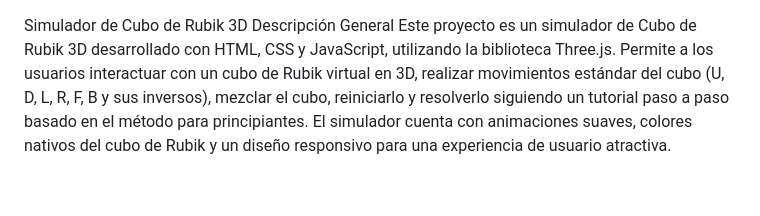
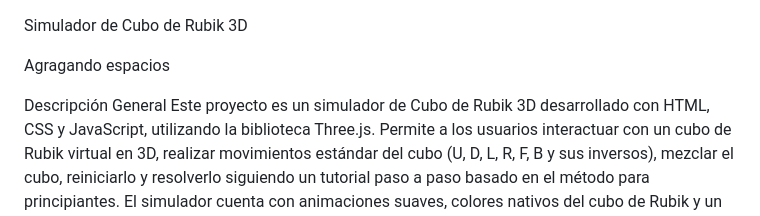
Before and after one commit to Rodrixel/Codex, a Markdown page: README.md, the part around the change. Drawn GitHub-style; blank space fills up the shorter version.

Commit message:
Mayor espacio README

```diff
--- a/README.md
+++ b/README.md
@@ -1,4 +1,7 @@
 Simulador de Cubo de Rubik 3D
+
+Agragando espacios
+
 Descripción General
 Este proyecto es un simulador de Cubo de Rubik 3D desarrollado con HTML, CSS y JavaScript, utilizando la biblioteca Three.js. Permite a los usuarios interactuar con un cubo de Rubik virtual en 3D, realizar movimientos estándar del cubo (U, D, L, R, F, B y sus inversos), mezclar el cubo, reiniciarlo y resolverlo siguiendo un tutorial paso a paso basado en el método para principiantes. El simulador cuenta con animaciones suaves, colores nativos del cubo de Rubik y un diseño responsivo para una experiencia de usuario atractiva.
 Características
```
